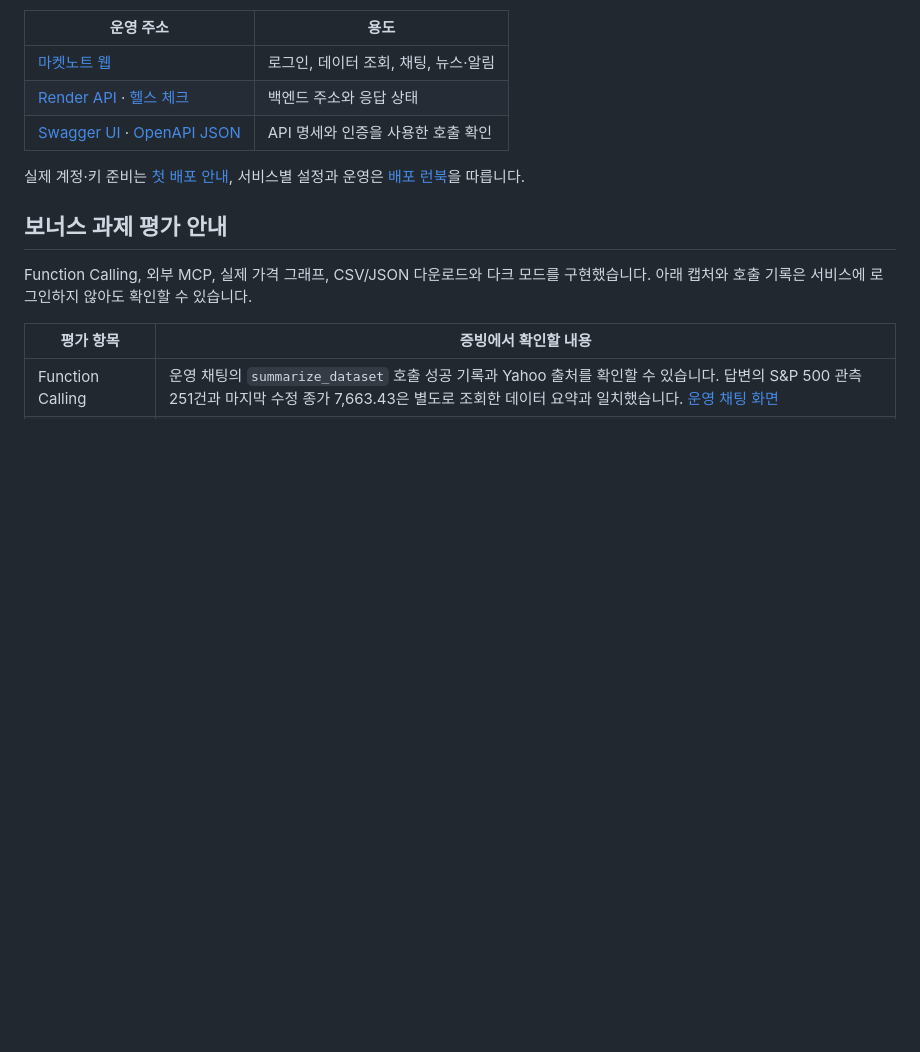
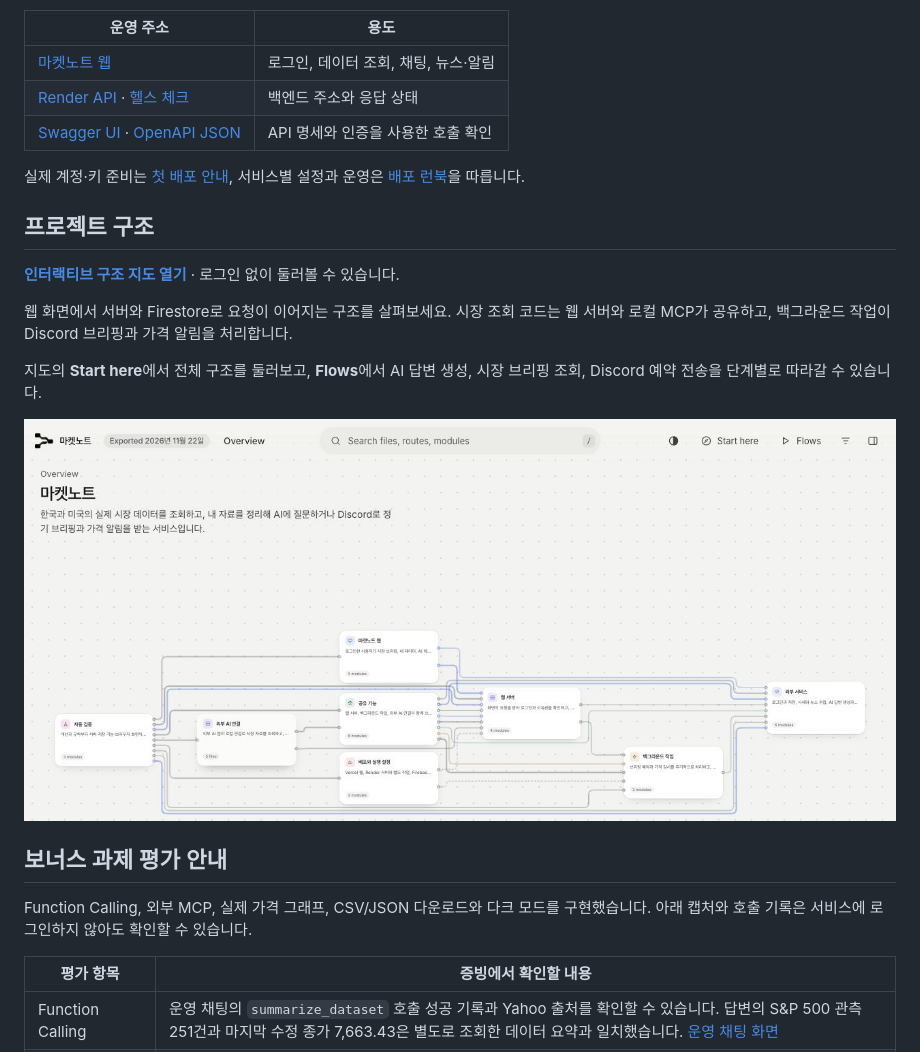
Before and after one commit to highslow1536/Codyssey-M1-2, a Markdown page: README.md, the part around the change. GitHub-like rendering; pictures changed too: docs/screenshots/floorplan.jpg (added); blank space fills up the shorter version.

Commit message:
Add evaluator guide to the published floorplan

```diff
--- a/README.md
+++ b/README.md
@@ -11,6 +11,16 @@ Yahoo의 실제 일봉을 Firestore에 저장하고, 저장한 데이터 요약
 | [Swagger UI](https://stock-market-assistant-api.onrender.com/docs) · [OpenAPI JSON](https://stock-market-assistant-api.onrender.com/openapi.json) | API 명세와 인증을 사용한 호출 확인 |
 
 실제 계정·키 준비는 [첫 배포 안내](docs/first-deploy.md), 서비스별 설정과 운영은 [배포 런북](docs/deployment.md)을 따릅니다.
+
+## 프로젝트 구조
+
+[**인터랙티브 구조 지도 열기**](https://highslow1536.github.io/Codyssey-M1-2/) · 로그인 없이 둘러볼 수 있습니다.
+
+웹 화면에서 서버와 Firestore로 요청이 이어지는 구조를 살펴보세요. 시장 조회 코드는 웹 서버와 로컬 MCP가 공유하고, 백그라운드 작업이 Discord 브리핑과 가격 알림을 처리합니다.
+
+지도의 **Start here**에서 전체 구조를 둘러보고, **Flows**에서 AI 답변 생성, 시장 브리핑 조회, Discord 예약 전송을 단계별로 따라갈 수 있습니다.
+
+[![마켓노트 구조 지도 전체 보기](docs/screenshots/floorplan.jpg)](https://highslow1536.github.io/Codyssey-M1-2/)
 
 ## 보너스 과제 평가 안내
 
```
